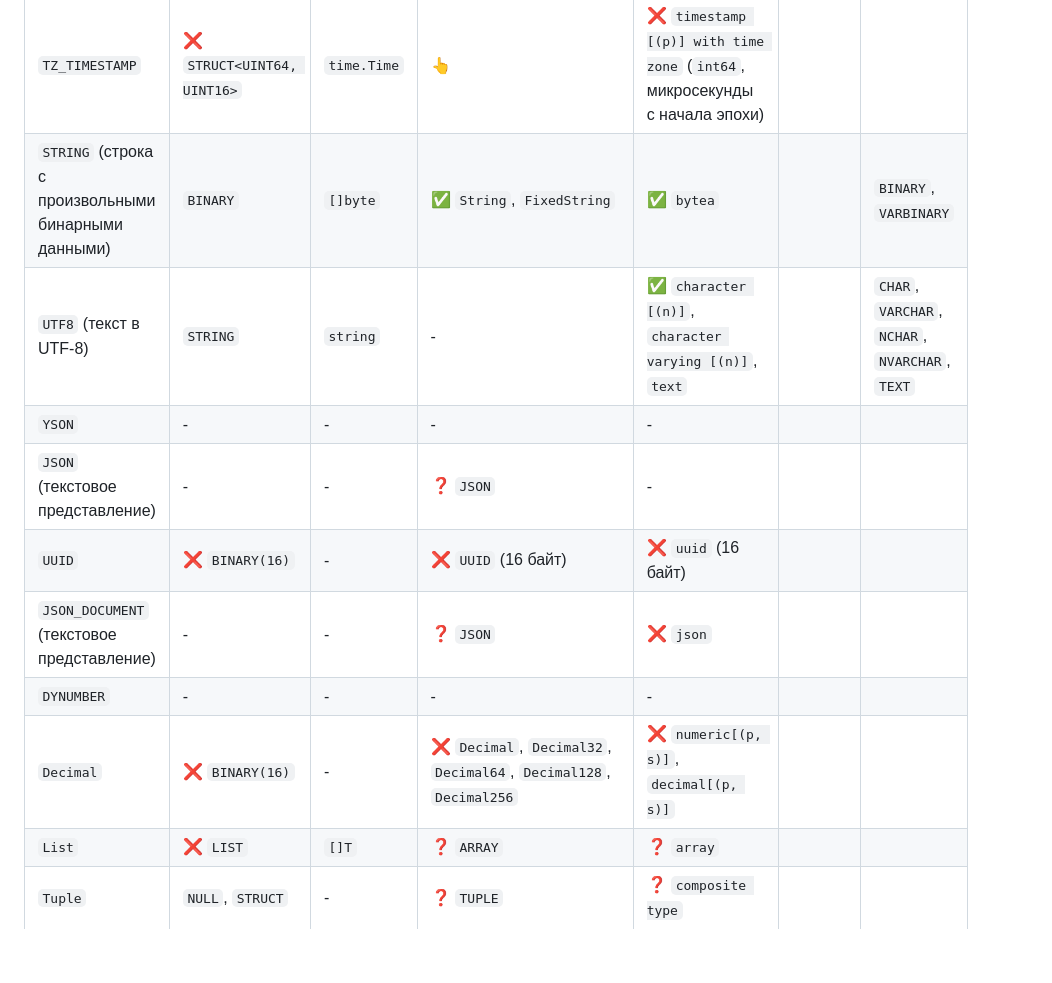
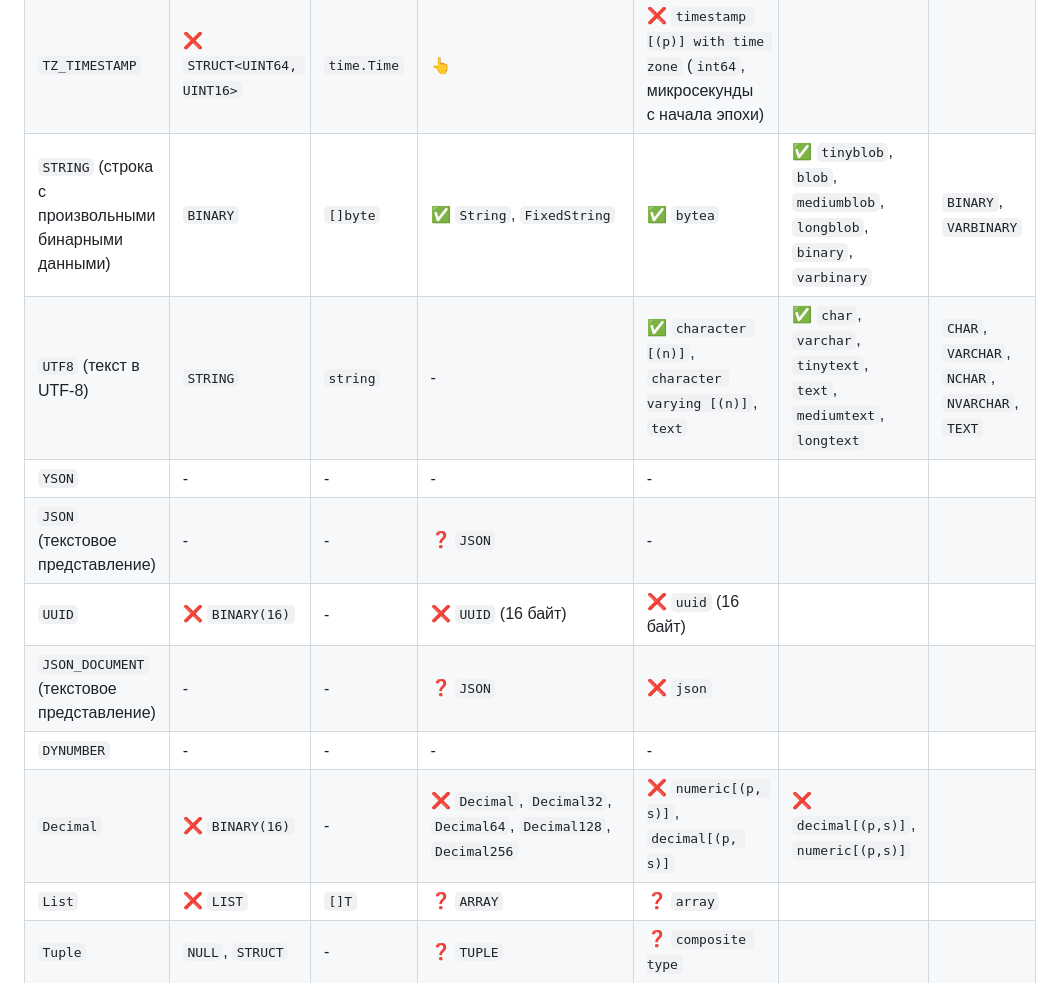
Before and after one commit to ydb-platform/fq-connector-go, a Markdown page: docs/type_mapping_table.md, the part around the change printed below. Rendered like a GitHub page; blank space fills up the shorter version.

```diff
--- a/docs/type_mapping_table.md
+++ b/docs/type_mapping_table.md
@@ -49,14 +50,14 @@
 | `TZ_DATE` | :x: `STRUCT<UINT16, UINT16>` | `time.Time` | Даты [хранятся](https://clickhouse.com/docs/en/sql-reference/data-types/datetime#usage-remarks) только в формате в unix timestamp, без указания временной зоны, а вот показываются/парсятся уже с учётом временной зоны, которая берётся либо из атрибутов таблицы, либо из настроек сервера и ОС. | - | | |
 | `TZ_DATE` | :x: `STRUCT<UINT32, UINT16>` | `time.Time` | :point_up_2: | - | | |
 | `TZ_TIMESTAMP` | :x: `STRUCT<UINT64, UINT16>` | `time.Time` | :point_up_2: | :x: `timestamp [(p)] with time zone` (`int64`, микросекунды с начала эпохи) | | |
-| `STRING` (строка с произвольными бинарными данными) | `BINARY` | `[]byte` | :white_check_mark: `String`, `FixedString` | :white_check_mark: `bytea` | | `BINARY`, `VARBINARY`|
-| `UTF8` (текст в UTF-8) | `STRING` | `string` | - | :white_check_mark: `character [(n)]`, `character varying [(n)]`, `text`  | | `CHAR`, `VARCHAR`, `NCHAR`, `NVARCHAR`, `TEXT` |
+| `STRING` (строка с произвольными бинарными данными) | `BINARY` | `[]byte` | :white_check_mark: `String`, `FixedString` | :white_check_mark: `bytea` | :white_check_mark: `tinyblob`, `blob`, `mediumblob`, `longblob`, `binary`, `varbinary` | `BINARY`, `VARBINARY`|
+| `UTF8` (текст в UTF-8) | `STRING` | `string` | - | :white_check_mark: `character [(n)]`, `character varying [(n)]`, `text`  | :white_check_mark: `char`, `varchar`, `tinytext`, `text`, `mediumtext`, `longtext` | `CHAR`, `VARCHAR`, `NCHAR`, `NVARCHAR`, `TEXT` |
 | `YSON` | - | - | - | - | | |
 | `JSON` (текстовое представление) | - | - | :question: `JSON` | - | | |
 | `UUID` | :x: `BINARY(16)` | - | :x: `UUID` (16 байт) | :x: `uuid` (16 байт) | | |
 | `JSON_DOCUMENT` (текстовое представление) | - | - | :question: `JSON` | :x: `json` | | |
 | `DYNUMBER` | - | - | - | - | | |
-| `Decimal` | :x: `BINARY(16)` | - | :x: `Decimal`, `Decimal32`, `Decimal64`, `Decimal128`, `Decimal256` | :x: `numeric[(p, s)]`, `decimal[(p, s)]` | | |
+| `Decimal` | :x: `BINARY(16)` | - | :x: `Decimal`, `Decimal32`, `Decimal64`, `Decimal128`, `Decimal256` | :x: `numeric[(p, s)]`, `decimal[(p, s)]` | :x: `decimal[(p,s)]`, `numeric[(p,s)]` | |
 | `List` | :x: `LIST` | `[]T` | :question: `ARRAY` | :question: `array` | | |
 | `Tuple` | `NULL`, `STRUCT` | - | :question: `TUPLE` | :question: `composite type` | | |
 | `Struct` | :x: `STRUCT` | - | :question: `NESTED` | :question: `composite type` | | |
```
Also changed, not shown: other parts of docs/type_mapping_table.md (+19 -18 lines).
